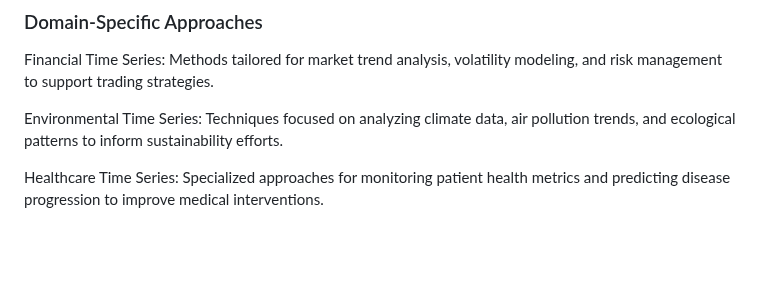
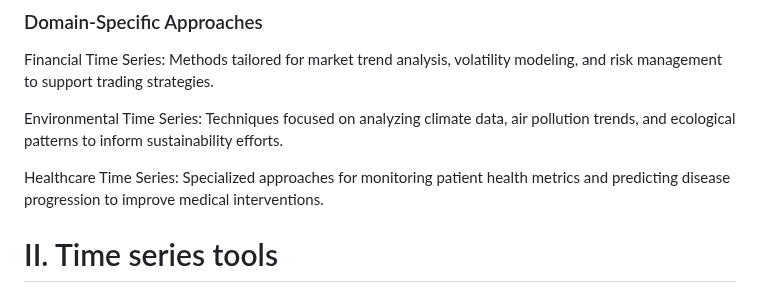
Before and after one commit to OskyRosky/Time-Series, a Markdown page: README.md, the part around the change. Drawn GitHub-style; blank space fills up the shorter version.

```diff
--- a/README.md
+++ b/README.md
@@ -130,3 +130,5 @@ Financial Time Series: Methods tailored for market trend analysis, volatility mo
 Environmental Time Series: Techniques focused on analyzing climate data, air pollution trends, and ecological patterns to inform sustainability efforts.
 
 Healthcare Time Series: Specialized approaches for monitoring patient health metrics and predicting disease progression to improve medical interventions.
+
+# II. Time series tools
```
